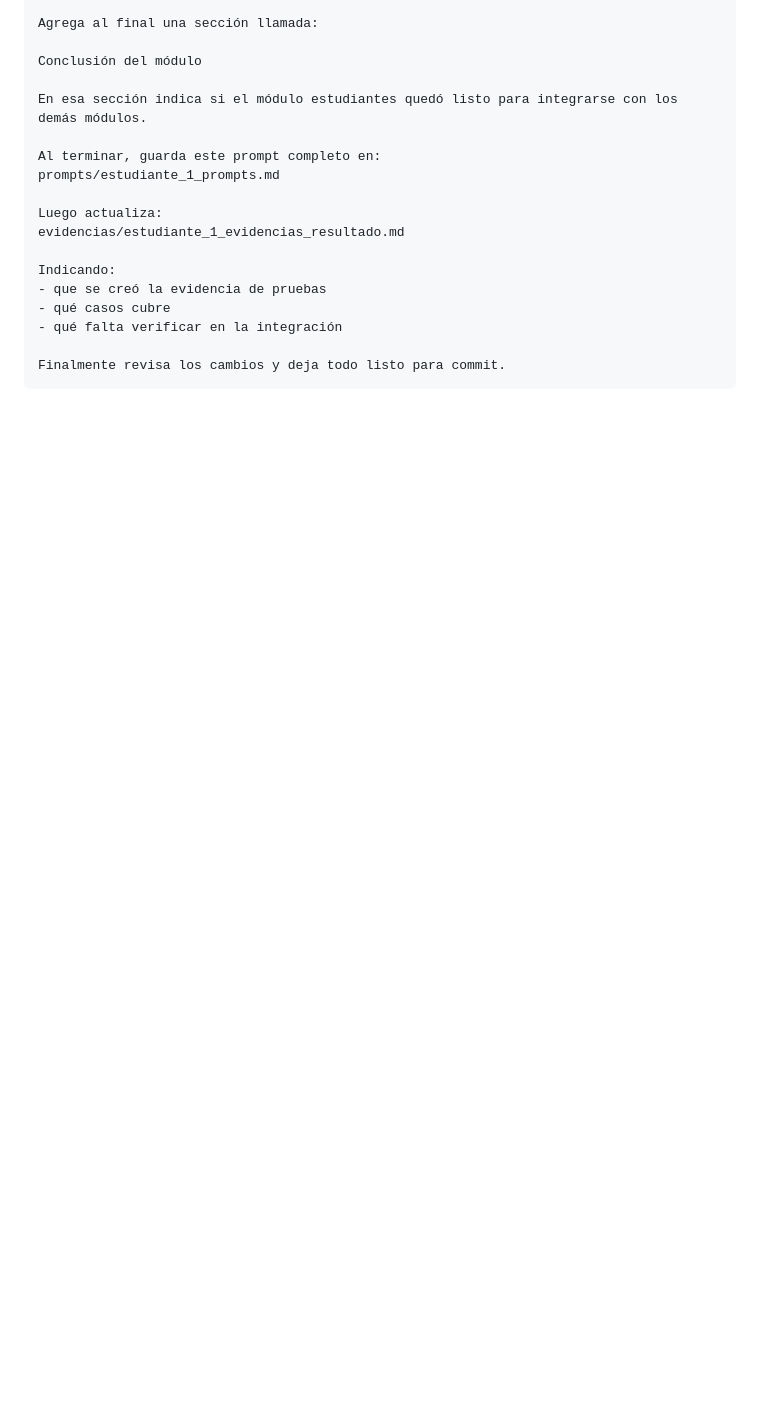
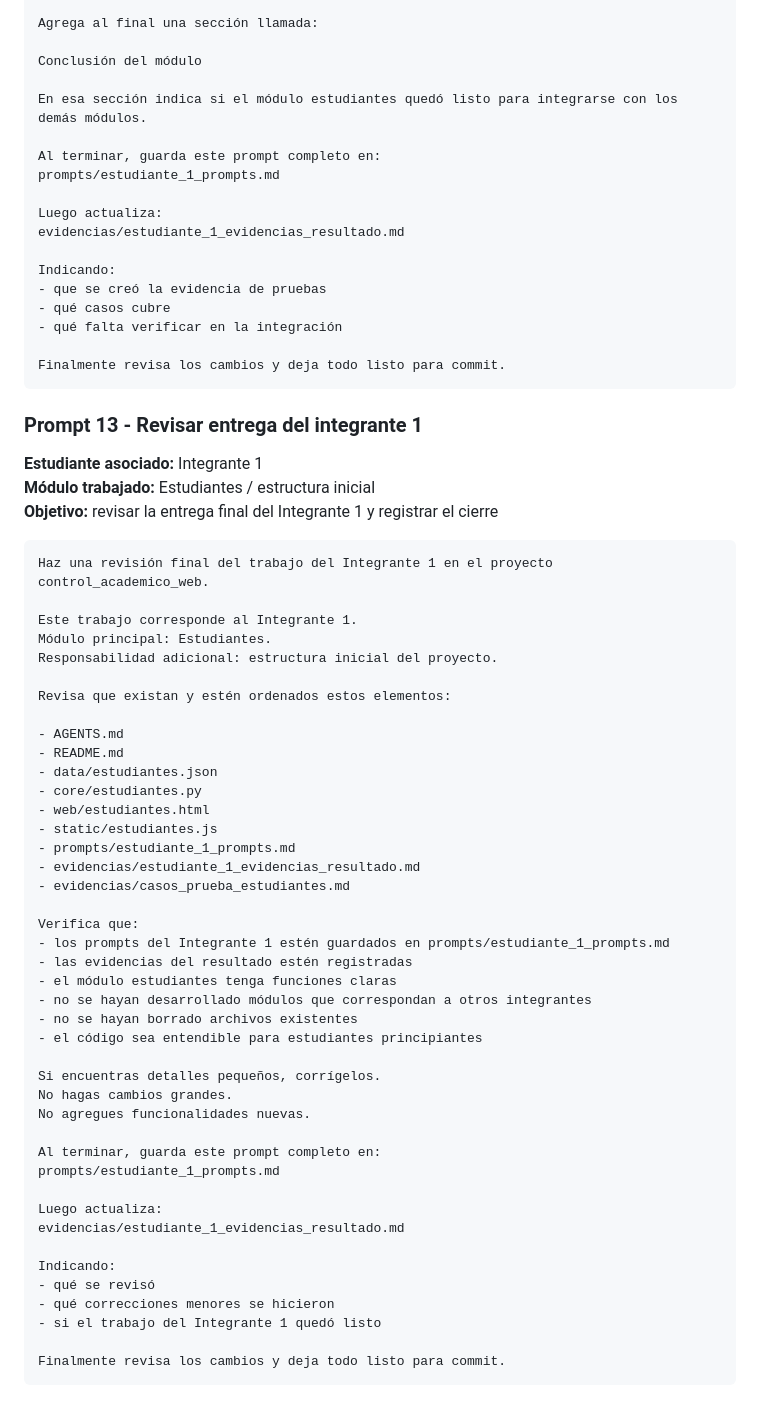
Before and after one commit to pierrepg2007-00/asistencia-control-sistema, a Markdown page: control_academico_web/prompts/estudiante_1_prompts.md, the part around the change. Rendered like a GitHub page; blank space fills up the shorter version.

Commit message:
chore: revisar entrega del integrante 1

````diff
--- a/control_academico_web/prompts/estudiante_1_prompts.md
+++ b/control_academico_web/prompts/estudiante_1_prompts.md
@@ -613,3 +613,54 @@ Indicando:
 
 Finalmente revisa los cambios y deja todo listo para commit.
 ```
+
+### Prompt 13 - Revisar entrega del integrante 1
+
+**Estudiante asociado:** Integrante 1
+**Módulo trabajado:** Estudiantes / estructura inicial
+**Objetivo:** revisar la entrega final del Integrante 1 y registrar el cierre
+
+```text
+Haz una revisión final del trabajo del Integrante 1 en el proyecto control_academico_web.
+
+Este trabajo corresponde al Integrante 1.
+Módulo principal: Estudiantes.
+Responsabilidad adicional: estructura inicial del proyecto.
+
+Revisa que existan y estén ordenados estos elementos:
+
+- AGENTS.md
+- README.md
+- data/estudiantes.json
+- core/estudiantes.py
+- web/estudiantes.html
+- static/estudiantes.js
+- prompts/estudiante_1_prompts.md
+- evidencias/estudiante_1_evidencias_resultado.md
+- evidencias/casos_prueba_estudiantes.md
+
+Verifica que:
+- los prompts del Integrante 1 estén guardados en prompts/estudiante_1_prompts.md
+- las evidencias del resultado estén registradas
+- el módulo estudiantes tenga funciones claras
+- no se hayan desarrollado módulos que correspondan a otros integrantes
+- no se hayan borrado archivos existentes
+- el código sea entendible para estudiantes principiantes
+
+Si encuentras detalles pequeños, corrígelos.
+No hagas cambios grandes.
+No agregues funcionalidades nuevas.
+
+Al terminar, guarda este prompt completo en:
+prompts/estudiante_1_prompts.md
+
+Luego actualiza:
+evidencias/estudiante_1_evidencias_resultado.md
+
+Indicando:
+- qué se revisó
+- qué correcciones menores se hicieron
+- si el trabajo del Integrante 1 quedó listo
+
+Finalmente revisa los cambios y deja todo listo para commit.
+```
````
Also changed, not shown: control_academico_web/evidencias/estudiante_1_evidencias_resultado.md (+9 -0 lines).
